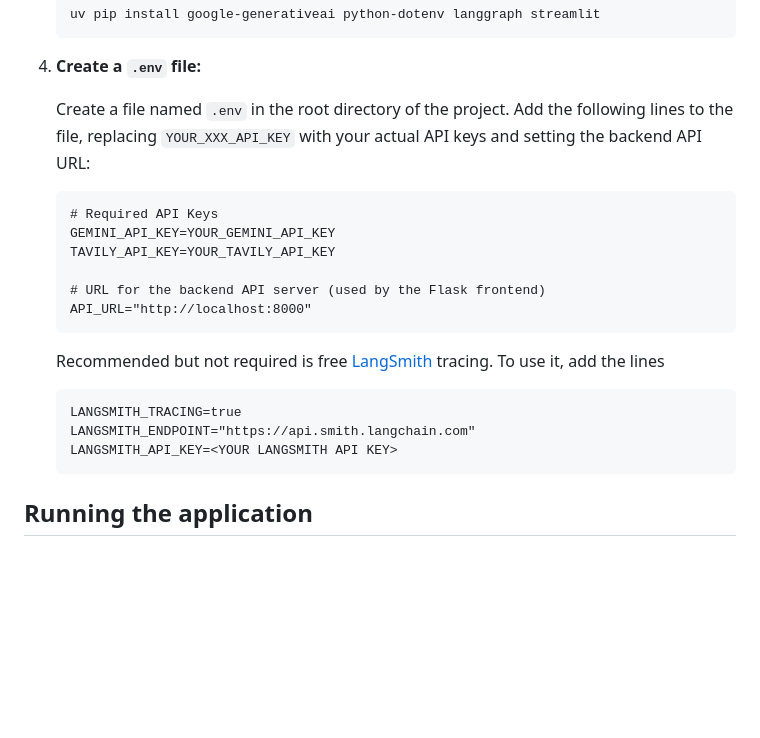
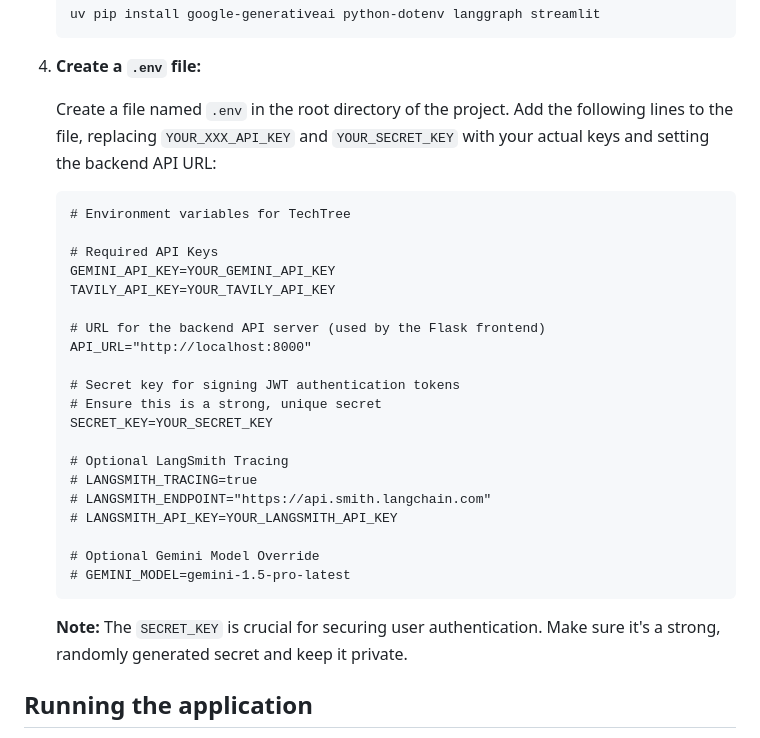
Before and after one commit to wgilpin/techtree, a Markdown page: README.md, the part around one of its changes. GitHub-like rendering; blank space fills up the shorter version.

Commit message:
fix: update readme for secret key

````diff
--- a/README.md
+++ b/README.md
@@ -101,24 +101,32 @@ The Streamlit app (`streamlit_app/app.py`) provides a more user-friendly chat-ba
 
 4.  **Create a `.env` file:**
 
-    Create a file named `.env` in the root directory of the project. Add the following lines to the file, replacing `YOUR_XXX_API_KEY` with your actual API keys and setting the backend API URL:
+    Create a file named `.env` in the root directory of the project. Add the following lines to the file, replacing `YOUR_XXX_API_KEY` and `YOUR_SECRET_KEY` with your actual keys and setting the backend API URL:
 
-    ```
+    ```dotenv
+    # Environment variables for TechTree
+
     # Required API Keys
     GEMINI_API_KEY=YOUR_GEMINI_API_KEY
     TAVILY_API_KEY=YOUR_TAVILY_API_KEY
 
     # URL for the backend API server (used by the Flask frontend)
     API_URL="http://localhost:8000"
+
+    # Secret key for signing JWT authentication tokens
+    # Ensure this is a strong, unique secret
+    SECRET_KEY=YOUR_SECRET_KEY
+
+    # Optional LangSmith Tracing
+    # LANGSMITH_TRACING=true
+    # LANGSMITH_ENDPOINT="https://api.smith.langchain.com"
+    # LANGSMITH_API_KEY=YOUR_LANGSMITH_API_KEY
+
+    # Optional Gemini Model Override
+    # GEMINI_MODEL=gemini-1.5-pro-latest
     ```
 
-    Recommended but not required is free [LangSmith](https://www.langchain.com/langsmith) tracing. To use it, add the lines
-
-    ```
-    LANGSMITH_TRACING=true
-    LANGSMITH_ENDPOINT="https://api.smith.langchain.com"
-    LANGSMITH_API_KEY=<YOUR LANGSMITH API KEY>
-    ```
+    **Note:** The `SECRET_KEY` is crucial for securing user authentication. Make sure it's a strong, randomly generated secret and keep it private.
 
 ## Running the application
 
````
Also changed, not shown: other parts of README.md (+8 -8 lines).
